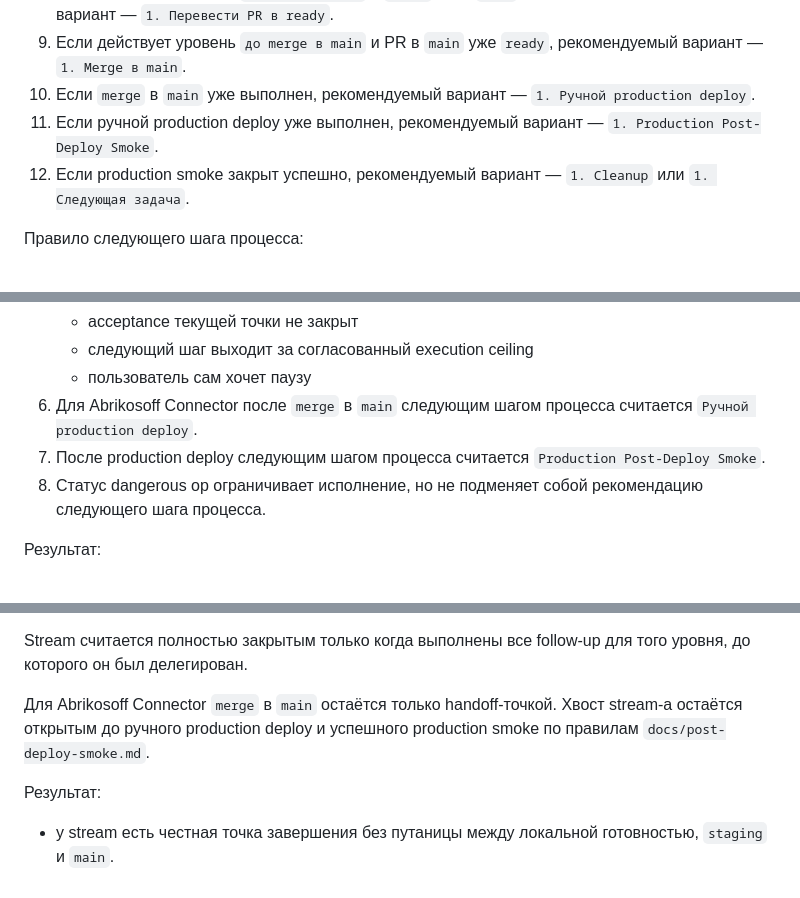
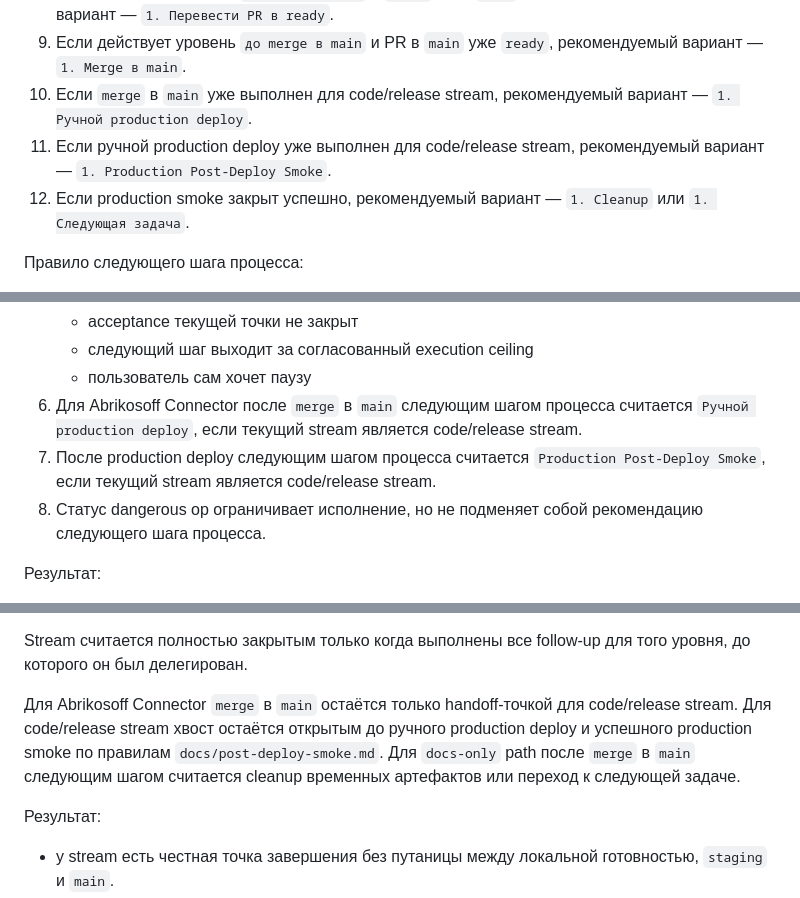
Before and after one commit to Etogerman/Project-1, a Markdown page: docs/task-delivery-workflow.md, 3 parts joined by grey strips. Rendered like a GitHub page.

Commit message:
Сузить production handoff до code stream

```diff
--- a/docs/task-delivery-workflow.md
+++ b/docs/task-delivery-workflow.md
@@ -314,8 +314,8 @@ Helper-review не заменяет `author self-check` и не заменяет
 7. Если действует уровень `до merge в main` и `staging smoke` уже зелёный, рекомендуемый вариант до публикации — `1. Commit + push + draft PR в main`.
 8. Если действует уровень `до merge в main` и `draft` PR в `main` уже validated, рекомендуемый вариант — `1. Перевести PR в ready`.
 9. Если действует уровень `до merge в main` и PR в `main` уже `ready`, рекомендуемый вариант — `1. Merge в main`.
-10. Если `merge` в `main` уже выполнен, рекомендуемый вариант — `1. Ручной production deploy`.
-11. Если ручной production deploy уже выполнен, рекомендуемый вариант — `1. Production Post-Deploy Smoke`.
+10. Если `merge` в `main` уже выполнен для code/release stream, рекомендуемый вариант — `1. Ручной production deploy`.
+11. Если ручной production deploy уже выполнен для code/release stream, рекомендуемый вариант — `1. Production Post-Deploy Smoke`.
 12. Если production smoke закрыт успешно, рекомендуемый вариант — `1. Cleanup` или `1. Следующая задача`.
 
 Правило следующего шага процесса:
@@ -328,8 +328,8 @@ Helper-review не заменяет `author self-check` и не заменяет
    - acceptance текущей точки не закрыт
    - следующий шаг выходит за согласованный execution ceiling
    - пользователь сам хочет паузу
-6. Для Abrikosoff Connector после `merge` в `main` следующим шагом процесса считается `Ручной production deploy`.
-7. После production deploy следующим шагом процесса считается `Production Post-Deploy Smoke`.
+6. Для Abrikosoff Connector после `merge` в `main` следующим шагом процесса считается `Ручной production deploy`, если текущий stream является code/release stream.
+7. После production deploy следующим шагом процесса считается `Production Post-Deploy Smoke`, если текущий stream является code/release stream.
 8. Статус dangerous op ограничивает исполнение, но не подменяет собой рекомендацию следующего шага процесса.
 
 Результат:
@@ -491,8 +491,9 @@ Handoff-точка — это допустимая точка остановки
 
 Stream считается полностью закрытым только когда выполнены все follow-up для того уровня, до которого он был делегирован.
 
-Для Abrikosoff Connector `merge` в `main` остаётся только handoff-точкой.
-Хвост stream-а остаётся открытым до ручного production deploy и успешного production smoke по правилам `docs/post-deploy-smoke.md`.
+Для Abrikosoff Connector `merge` в `main` остаётся только handoff-точкой для code/release stream.
+Для code/release stream хвост остаётся открытым до ручного production deploy и успешного production smoke по правилам `docs/post-deploy-smoke.md`.
+Для `docs-only` path после `merge` в `main` следующим шагом считается cleanup временных артефактов или переход к следующей задаче.
 
 Результат:
 - у stream есть честная точка завершения без путаницы между локальной готовностью, `staging` и `main`.
```
Also changed, not shown: other parts of docs/task-delivery-workflow.md (+1 -1 lines), AGENTS.md (+3 -3 lines), docs/staging-laravel-cloud.md (+1 -1 lines).
